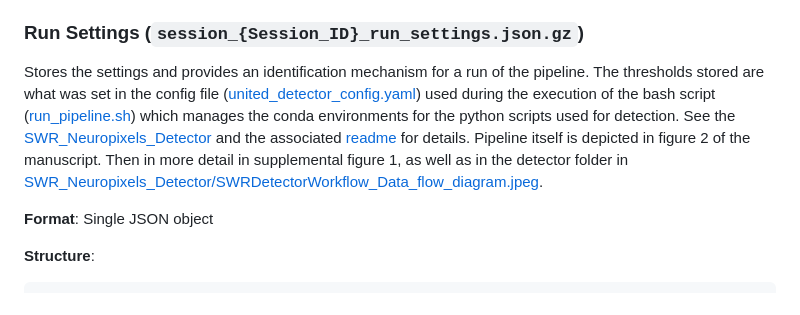
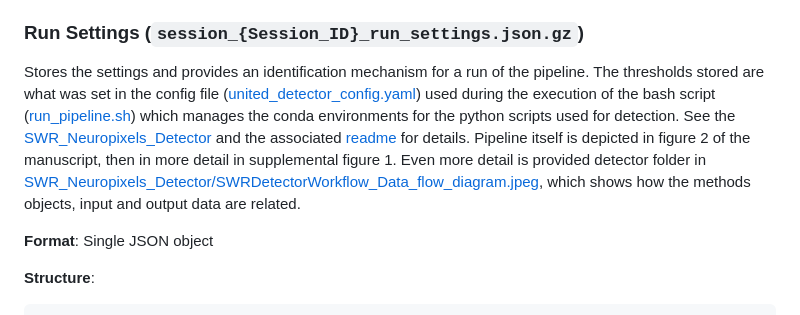
Before and after one commit to AngCamp/CampbellMurphy2024, a Markdown page: Data_Usage/DATA_DOCUMENTATION.md, the part around the change. Drawn GitHub-style.

Commit message:
Enhance run settings documentation clarity
Clarified the description of run settings and added details about the relationship between methods, objects, input, and output data.

```diff
--- a/Data_Usage/DATA_DOCUMENTATION.md
+++ b/Data_Usage/DATA_DOCUMENTATION.md
@@ -256,7 +256,7 @@ The criteria used to determine which channel to take as the putative pyramidal c
 
 ### Run Settings (`session_{Session_ID}_run_settings.json.gz`)
 
-Stores the settings and provides an identification mechanism for a run of the pipeline.  The thresholds stored are what was set in the config file ([united_detector_config.yaml](https://github.com/AngCamp/CampbellMurphy2024/blob/main/SWR_Neuropixels_Detector/united_detector_config.yaml)) used during the execution of the bash script ([run_pipeline.sh](https://github.com/AngCamp/CampbellMurphy2024/blob/main/SWR_Neuropixels_Detector/run_pipeline.sh)) which manages the conda environments for the python scripts used for detection.  See the [SWR_Neuropixels_Detector](https://github.com/AngCamp/CampbellMurphy2024/blob/main/SWR_Neuropixels_Detector) and the associated [readme](https://github.com/AngCamp/CampbellMurphy2024/blob/main/SWR_Neuropixels_Detector/README.md) for details.  Pipeline itself is depicted in figure 2 of the manuscript.  Then in more detail in supplemental figure 1, as well as in the detector folder in [SWR_Neuropixels_Detector/SWRDetectorWorkflow_Data_flow_diagram.jpeg](https://github.com/AngCamp/CampbellMurphy2024/blob/main/SWR_Neuropixels_Detector/SWRDetectorWorkflow_Data_flow_diagram.jpeg).
+Stores the settings and provides an identification mechanism for a run of the pipeline.  The thresholds stored are what was set in the config file ([united_detector_config.yaml](https://github.com/AngCamp/CampbellMurphy2024/blob/main/SWR_Neuropixels_Detector/united_detector_config.yaml)) used during the execution of the bash script ([run_pipeline.sh](https://github.com/AngCamp/CampbellMurphy2024/blob/main/SWR_Neuropixels_Detector/run_pipeline.sh)) which manages the conda environments for the python scripts used for detection.  See the [SWR_Neuropixels_Detector](https://github.com/AngCamp/CampbellMurphy2024/blob/main/SWR_Neuropixels_Detector) and the associated [readme](https://github.com/AngCamp/CampbellMurphy2024/blob/main/SWR_Neuropixels_Detector/README.md) for details.  Pipeline itself is depicted in figure 2 of the manuscript, then in more detail in supplemental figure 1.  Even more detail is provided  detector folder in [SWR_Neuropixels_Detector/SWRDetectorWorkflow_Data_flow_diagram.jpeg](https://github.com/AngCamp/CampbellMurphy2024/blob/main/SWR_Neuropixels_Detector/SWRDetectorWorkflow_Data_flow_diagram.jpeg),  which shows how the methods objects, input and output data are related.
 
 **Format**: Single JSON object
 
```
